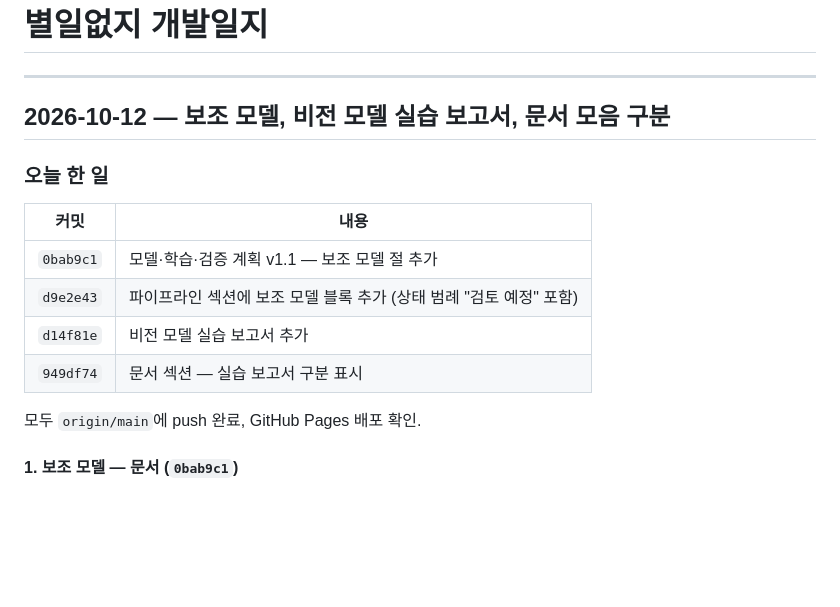
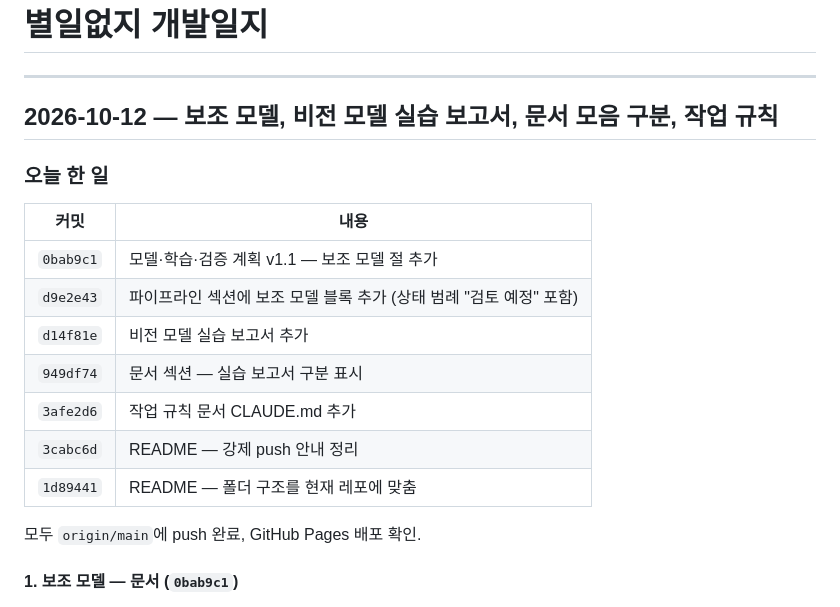
Before and after one commit to namong118/physical-ai, a Markdown page: report/devlog.md, the part around one of its changes. GitHub-like rendering; blank space fills up the shorter version.

Commit message:
개발일지 — CLAUDE.md·README 정리 기록
Co-Authored-By: Claude Opus 5.5 <noreply@anthropic.com>

```diff
--- a/report/devlog.md
+++ b/report/devlog.md
@@ -2,7 +2,7 @@
 
 ---
 
-## 2026-10-12 — 보조 모델, 비전 모델 실습 보고서, 문서 모음 구분
+## 2026-10-12 — 보조 모델, 비전 모델 실습 보고서, 문서 모음 구분, 작업 규칙
 
 ### 오늘 한 일
 
@@ -12,6 +12,9 @@
 | `d9e2e43` | 파이프라인 섹션에 보조 모델 블록 추가 (상태 범례 "검토 예정" 포함) |
 | `d14f81e` | 비전 모델 실습 보고서 추가 |
 | `949df74` | 문서 섹션 — 실습 보고서 구분 표시 |
+| `3afe2d6` | 작업 규칙 문서 CLAUDE.md 추가 |
+| `3cabc6d` | README — 강제 push 안내 정리 |
+| `1d89441` | README — 폴더 구조를 현재 레포에 맞춤 |
 
 모두 `origin/main`에 push 완료, GitHub Pages 배포 확인.
 
```
Also changed, not shown: other parts of report/devlog.md (+18 -0 lines).
